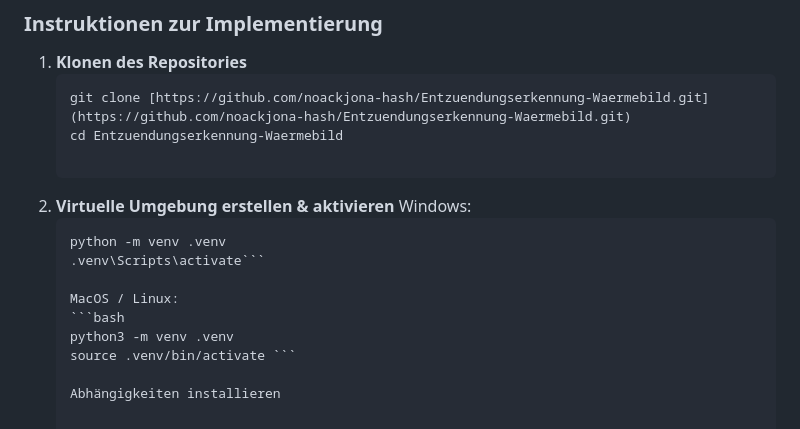
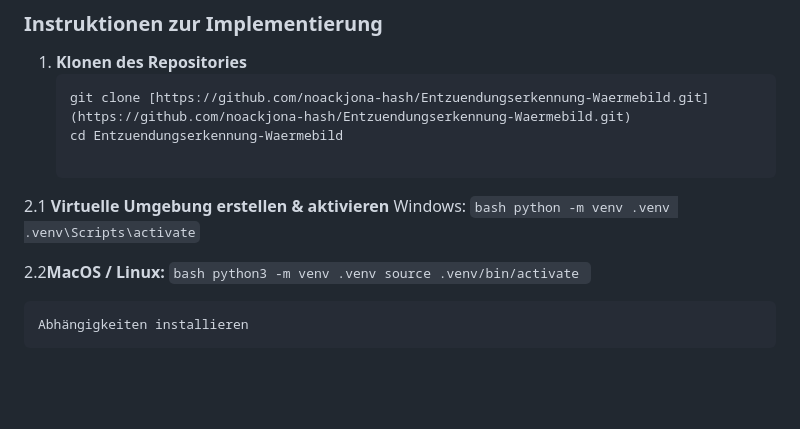
Before and after one commit to noackjona-hash/Entzuendungserkennung-Waermebild, a Markdown page: README.md, the part around the change. GitHub-like rendering; blank space fills up the shorter version.

````diff
--- a/README.md
+++ b/README.md
@@ -132,13 +132,13 @@ Das grafische Benutzerinterface (Frontend) wurde vollumfänglich unter Verwendun
    git clone [https://github.com/noackjona-hash/Entzuendungserkennung-Waermebild.git](https://github.com/noackjona-hash/Entzuendungserkennung-Waermebild.git)
    cd Entzuendungserkennung-Waermebild
 
-2. **Virtuelle Umgebung erstellen & aktivieren**
+2.1 **Virtuelle Umgebung erstellen & aktivieren**
     Windows:
     ```bash
     python -m venv .venv
     .venv\Scripts\activate```
 
-    MacOS / Linux:
+2.2**MacOS / Linux:**
     ```bash
     python3 -m venv .venv
     source .venv/bin/activate ```
````
